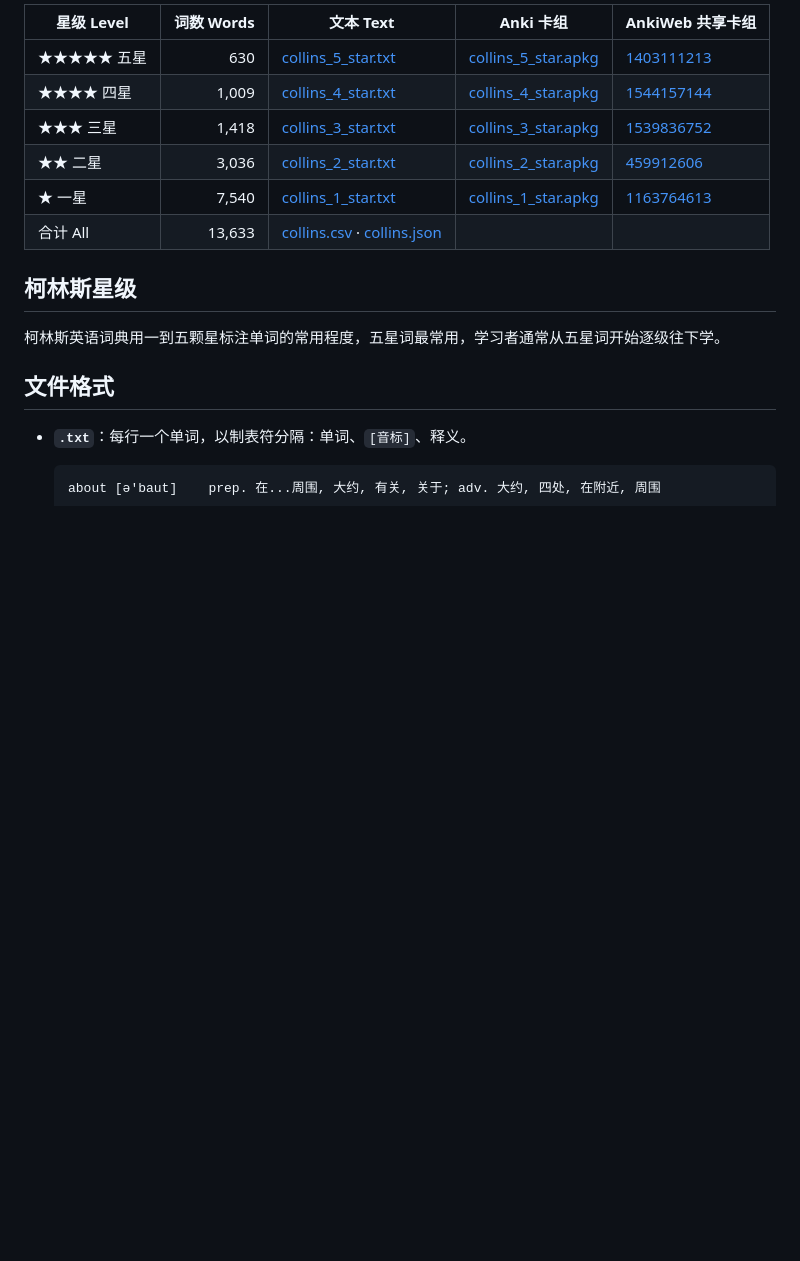
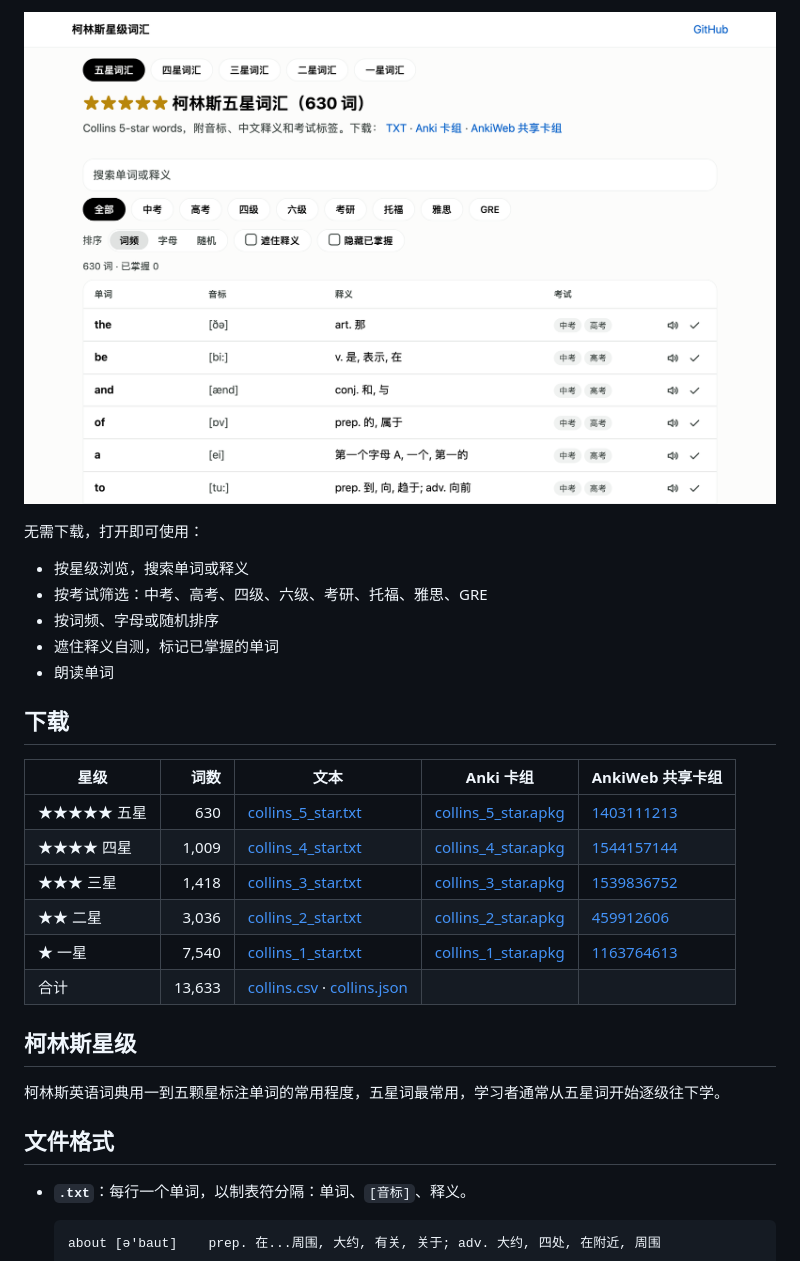
Before and after one commit to cd155/Collins_Vocabulary, a Markdown page: README.md, the part around one of its changes. Rendered like a GitHub page; pictures changed too: docs/screenshot.png (added); blank space fills up the shorter version.

```diff
--- a/README.md
+++ b/README.md
@@ -11,12 +10,24 @@ text, CSV, JSON and Anki decks.
 
-| 星级 Level | 词数 Words | 文本 Text | Anki 卡组 | AnkiWeb 共享卡组 |
+[![柯林斯五星词汇页面](docs/screenshot.png)](https://cd155.github.io/collins-vocabulary/)
+
+无需下载，打开即可使用：
+
+- 按星级浏览，搜索单词或释义
+- 按考试筛选：中考、高考、四级、六级、考研、托福、雅思、GRE
+- 按词频、字母或随机排序
+- 遮住释义自测，标记已掌握的单词
+- 朗读单词
+
+## 下载
+
+| 星级 | 词数 | 文本 | Anki 卡组 | AnkiWeb 共享卡组 |
 |---|---:|---|---|---|
 | ★★★★★ 五星 | 630 | [collins_5_star.txt](lists/collins_5_star.txt) | [collins_5_star.apkg](lists/collins_5_star.apkg) | [1403111213](https://ankiweb.net/shared/info/1403111213) |
 | ★★★★ 四星 | 1,009 | [collins_4_star.txt](lists/collins_4_star.txt) | [collins_4_star.apkg](lists/collins_4_star.apkg) | [1544157144](https://ankiweb.net/shared/info/1544157144) |
 | ★★★ 三星 | 1,418 | [collins_3_star.txt](lists/collins_3_star.txt) | [collins_3_star.apkg](lists/collins_3_star.apkg) | [1539836752](https://ankiweb.net/shared/info/1539836752) |
 | ★★ 二星 | 3,036 | [collins_2_star.txt](lists/collins_2_star.txt) | [collins_2_star.apkg](lists/collins_2_star.apkg) | [459912606](https://ankiweb.net/shared/info/459912606) |
 | ★ 一星 | 7,540 | [collins_1_star.txt](lists/collins_1_star.txt) | [collins_1_star.apkg](lists/collins_1_star.apkg) | [1163764613](https://ankiweb.net/shared/info/1163764613) |
-| 合计 All | 13,633 | [collins.csv](lists/collins.csv) · [collins.json](lists/collins.json) | | |
+| 合计 | 13,633 | [collins.csv](lists/collins.csv) · [collins.json](lists/collins.json) | | |
 
 ## 柯林斯星级
 
```
Also changed, not shown: other parts of README.md (+11 -52 lines), 1 other file.
